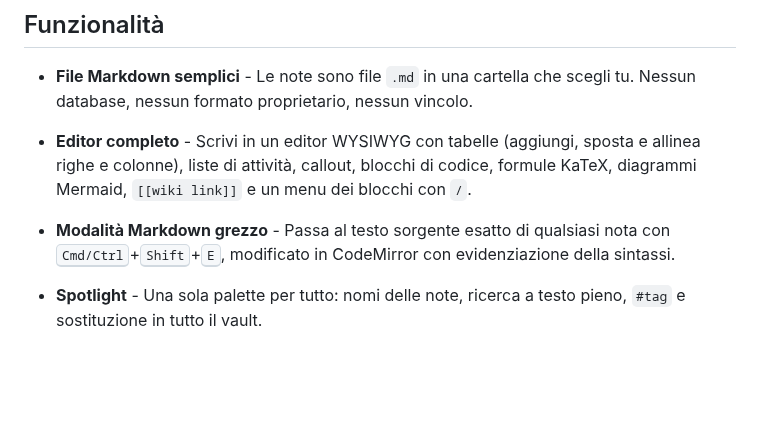
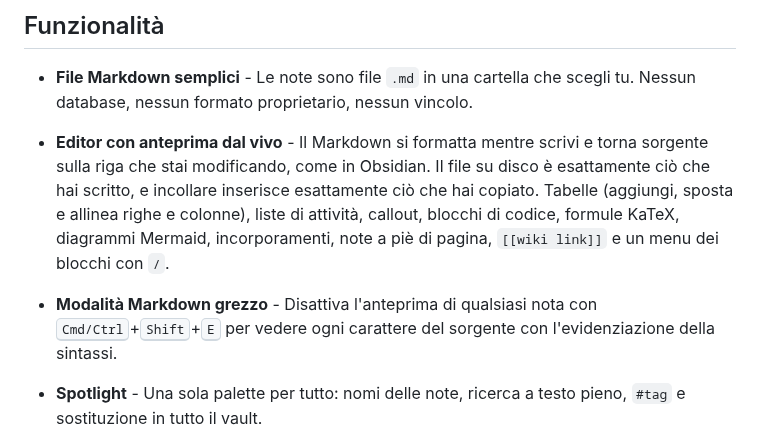
Before and after one commit to lowsbarrel/margin, a Markdown page: README-IT.md, the part around one of its changes. Drawn GitHub-style; blank space fills up the shorter version.

```diff
--- a/README-IT.md
+++ b/README-IT.md
@@ -34,9 +34,9 @@ Indice:
 
 - **File Markdown semplici** - Le note sono file `.md` in una cartella che scegli tu. Nessun database, nessun formato proprietario, nessun vincolo.
 
-- **Editor completo** - Scrivi in un editor WYSIWYG con tabelle (aggiungi, sposta e allinea righe e colonne), liste di attività, callout, blocchi di codice, formule KaTeX, diagrammi Mermaid, `[[wiki link]]` e un menu dei blocchi con `/`.
+- **Editor con anteprima dal vivo** - Il Markdown si formatta mentre scrivi e torna sorgente sulla riga che stai modificando, come in Obsidian. Il file su disco è esattamente ciò che hai scritto, e incollare inserisce esattamente ciò che hai copiato. Tabelle (aggiungi, sposta e allinea righe e colonne), liste di attività, callout, blocchi di codice, formule KaTeX, diagrammi Mermaid, incorporamenti, note a piè di pagina, `[[wiki link]]` e un menu dei blocchi con `/`.
 
-- **Modalità Markdown grezzo** - Passa al testo sorgente esatto di qualsiasi nota con <kbd>Cmd/Ctrl</kbd>+<kbd>Shift</kbd>+<kbd>E</kbd>, modificato in CodeMirror con evidenziazione della sintassi.
+- **Modalità Markdown grezzo** - Disattiva l'anteprima di qualsiasi nota con <kbd>Cmd/Ctrl</kbd>+<kbd>Shift</kbd>+<kbd>E</kbd> per vedere ogni carattere del sorgente con l'evidenziazione della sintassi.
 
 - **Spotlight** - Una sola palette per tutto: nomi delle note, ricerca a testo pieno, `#tag` e sostituzione in tutto il vault.
 
```
Also changed, not shown: other parts of README-IT.md (+7 -4 lines), README.md (+9 -6 lines), media/hero.jpg (added), media/screenshot.png (deleted).
